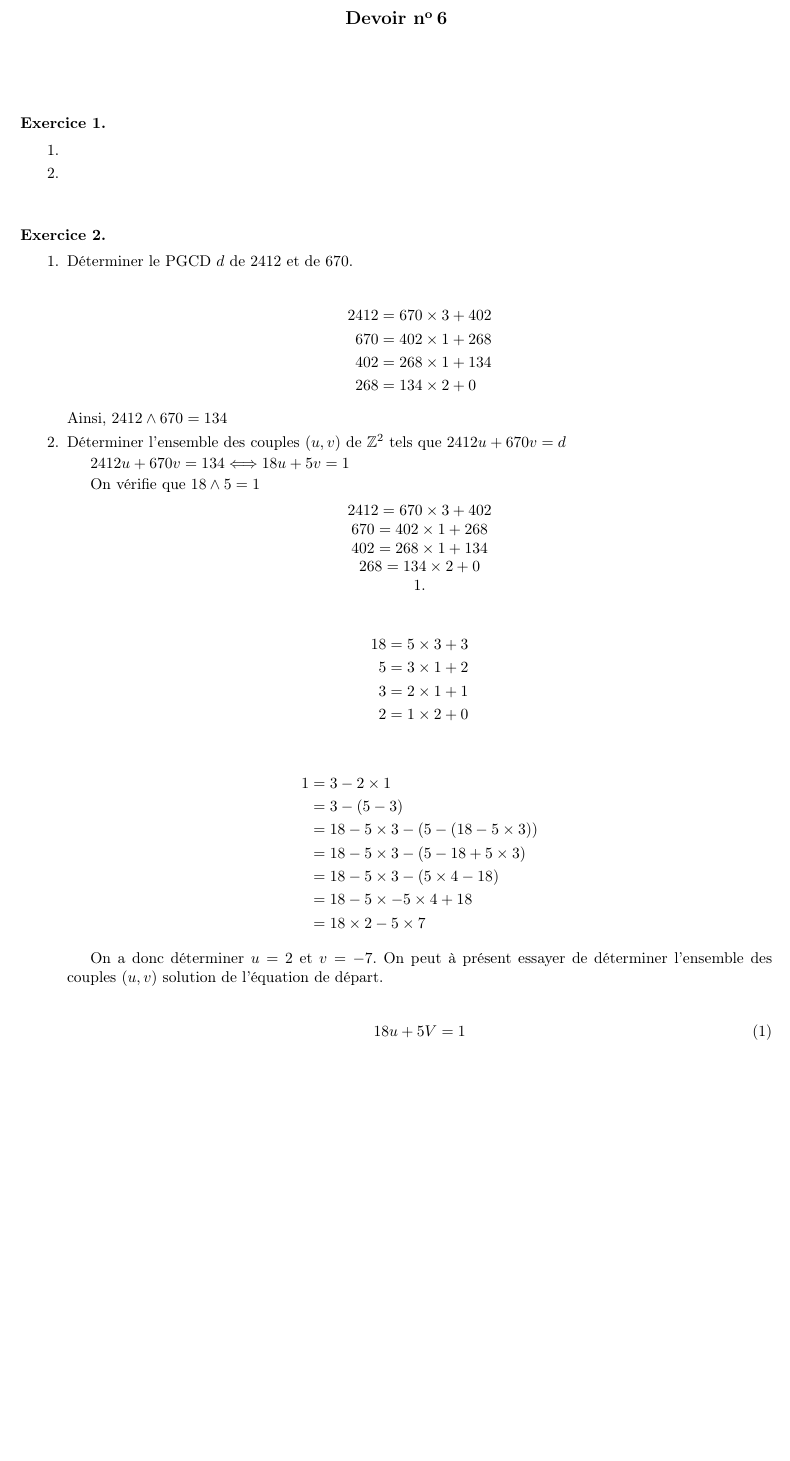
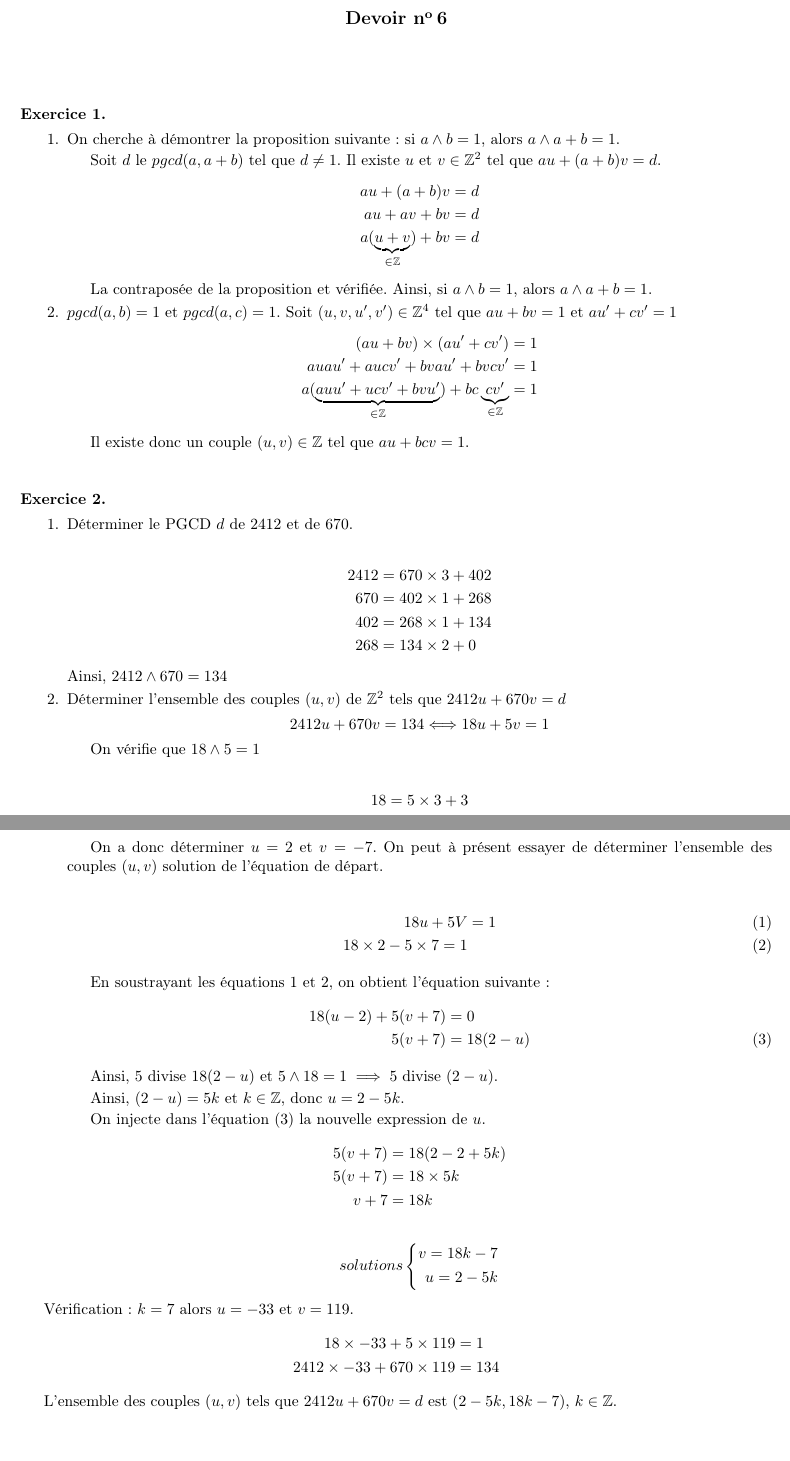
Before and after one commit to loyrimbon/DocLaTeX, a LaTeX document (devoir6.tex, which reads PGCD.tex): part of the page before the commit and two parts of pages 1 and 2 of 2 after it, the two joined at a grey line, cut so that both start at the same text, the shorter picture padded with empty space. Compiled offline with pdfLaTeX.

Commit message:
Fin devoir6

```diff
--- a/PGCD.tex
+++ b/PGCD.tex
@@ -9,13 +9,18 @@
 \opgcd{A}{B}{PGCD}%
 \noindent%
 %Calculons par l'algorithme d'\textsc{Euclide} le PGCD des nombres $ \opprint{A} $ et $ \opprint{B} $.\\%
+%\begin{align}
+
+
 \whiledo{\equal{\thearret}{0}}%
 {\opidiv*{a}{b}{q}{r}%
-$ \opprint{a} = \opprint{b} \times \opprint{q} + \opprint{r} $\\%
+$ \opprint{a} = \opprint{b} \times \opprint{q} + \opprint{r} $\\
+%\opprint{a} $= \opprint{b} \times \opprint{q} + \opprint{r} \notag   \\
 \opcmp{r}{0}%
 \ifopeq%
         \refstepcounter{arret}%
 \fi%
+%\end{align}
 \opcopy{b}{a}%
 \opcopy{r}{b}}%
 %Le PGCD des nombres $ \opprint{A} $ et $ \opprint{B} $ est le dernier reste non nul du procédé,
--- a/devoir6.tex
+++ b/devoir6.tex
@@ -46,7 +46,7 @@
 %!!!!!!!!!!!!!!!!!!!                                !!!!!!!!!!!!!!!!!!!
 
 \newcommand{\stagiaire}{Loy RIMBON}
-\newcommand{\datedevoir}{30 septembre 2016}
+\newcommand{\datedevoir}{6 octobre 2016}
 \newcommand{\titre}{Devoir \no 6}
 
 \newcommand{\R}{\mathbb{R}}
@@ -87,10 +87,27 @@
 
 %QUESTION 1
 \item
+On cherche à démontrer la proposition suivante : si $a \wedge b=1$, alors $a \wedge a+b=1$.
+
+Soit $d$ le $pgcd(a,a+b)$ tel que $d \neq 1$. Il existe $u$ et $v \in \Z^2$ tel que $au+(a+b)v=d$.
+\begin{align}
+	au+(a+b)v&=d \notag \\
+	au+av+bv &= d \notag \\
+	a(\underbrace{u+v}_{\in \Z}) + bv &=d \notag
+\end{align}
 
 
+La contraposée de la proposition et vérifiée. Ainsi, si $a \wedge b=1$, alors $a \wedge a+b=1$.
 %QUESTION 2
 \item
+	$pgcd(a,b)=1 $ et $pgcd(a,c)=1$. Soit $(u,v,u',v') \in \Z^4 $ tel que $au+bv=1$ et $au'+cv'=1$
+	\begin{align}
+		(au+bv)\times(au'+cv')&=1 \notag \\
+		auau'+aucv'+bvau'+bvcv'&=1 \notag \\
+		a(\underbrace{auu'+ucv'+bvu'}_{\in \Z})+bc\underbrace{cv'}_{\in \Z} &=1 \notag
+	\end{align}
+
+	Il existe donc un couple $(u,v) \in \Z $ tel que $au+bcv=1$.
 
 	\end{enumerate}
 
@@ -116,15 +133,11 @@ Ainsi, $2412 \wedge 670 = 134$
 %QUESTION 2
 \item
 	Déterminer l'ensemble des couples $(u, v)$ de $\Z^2$ tels que $2412u + 670v=d$
-
+	\begin{center}
 		$2412u + 670v=134 \Longleftrightarrow18u+5v=1$
+	\end{center}
 
 	On vérifie que $18 \wedge 5=1$
-\begin{center}
-	\PGCD{2412}{670}
-	\opgcd{18}{5}{d}
-	$\opprint{d}$.
-\end{center}
 
 	\begin{align}
 		18 &= 5 \times 3 + 3 \notag \\
@@ -147,13 +160,53 @@ On a donc déterminer $u=2$ et $v=-7$. On peut à présent essayer de détermine
 
 	\begin{align}
 		18u + 5V &=1 \\
+		18 \times 2 - 5 \times 7 = 1
 	\end{align}
+
+	En soustrayant les équations 1 et 2, on obtient l'équation suivante :
+	\begin{align}
+		18(u-2)+5(v+7)&=0 \notag \\
+		5(v+7) &= 18(2-u)
+	\end{align}
+
+Ainsi, $5$ divise $18(2-u)$ et $5 \wedge 18=1 \implies 5$ divise $(2-u)$.
+
+Ainsi, $(2-u)=5k$ et $ k \in \Z$, donc $u = 2-5k$.
+
+On injecte dans l'équation (3) la nouvelle expression de $u$.
+	\begin{align}
+		5(v+7) &= 18(2 - 2+5k) \notag \\
+		5(v + 7) &= 18 \times 5k \notag \\
+		v+7 &= 18k \notag
+	\end{align}
+
+\[ solutions
+\left\{
+\begin{aligned}
+	v=18k-7\notag \\
+	u=2-5k \notag \\
+\end{aligned}
+\right.\]
 %\opsub[carrysub]{18u+5v}{18 2 - 5 7}
 \end{enumerate}
+
+Vérification :
+ $k=7$ alors $u=-33 $ et $v=119$.
+\begin{align}
+	18 \times -33 + 5 \times 119 &= 1 \notag \\
+	2412 \times -33 + 670 \times 119 &= 134 \notag
+\end{align}
+
+L'ensemble des couples $(u,v)$ tels que $2412u + 670v = d$ est $(2-5k,18k-7)$, $ k \in \Z$.
+
 %%%%%%%%%%%%%%%%%%%%%%%%%%%%%%%%%%%%%%%%%%%%%%%%%%%%%%%%%%%%%%%%%%%%%%%%%%%%%
 %%%%%%%%%%%%%%%%%%%%%%%%%%%%%%%%%%%%%%%%%%%%%%%%%%%%%%%%%%%%%%%%%%%%%%%%%%%%%
 %%%%%%%%%%%%%%%%%%%%%%%%%%%%%%%%%%%%%%%%%%%%%%%%%%%%%%%%%%%%%%%%%%%%%%%%%%%%%
 
-
+%\begin{center}
+	%\PGCD{1895664}{47856}
+%	\opgcd{1895664}{47856}{d}
+%	$\opprint{d}$.
+%\end{center}
 
  \end{document}
```
Also changed, not shown: devoir5.tex (+3 -3 lines), devoir6.tex (2 more changed lines). Lines whose indentation alone changed are shown as unchanged.
